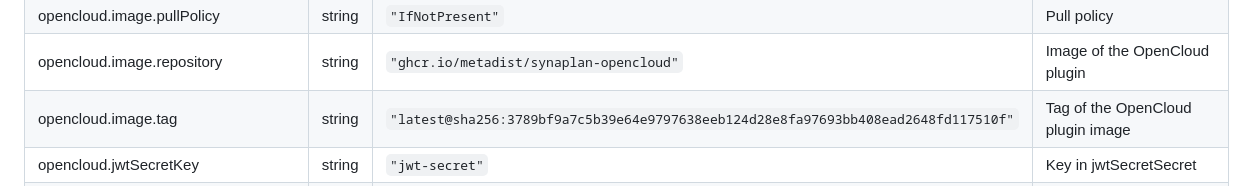
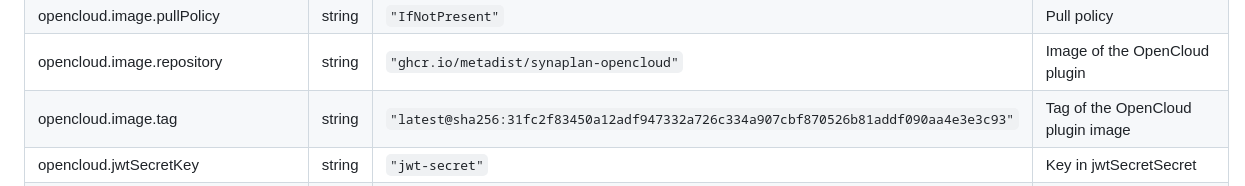
Before and after one commit to metadist/synaplan-charts, a Markdown page: charts/synaplan-opendesk/README.md, the part around the change. GitHub-like rendering.

Commit message:
docs: regenerate helm docs

```diff
--- a/charts/synaplan-opendesk/README.md
+++ b/charts/synaplan-opendesk/README.md
@@ -54,7 +54,7 @@ OpenCloud release.
 | opencloud.apiKeySecretKey | string | `"api-key"` | Key in apiKeySecret |
 | opencloud.image.pullPolicy | string | `"IfNotPresent"` | Pull policy |
 | opencloud.image.repository | string | `"ghcr.io/metadist/synaplan-opencloud"` | Image of the OpenCloud plugin |
-| opencloud.image.tag | string | `"latest@sha256:3789bf9a7c5b39e64e9797638eeb124d28e8fa97693bb408ead2648fd117510f"` | Tag of the OpenCloud plugin image |
+| opencloud.image.tag | string | `"latest@sha256:31fc2f83450a12adf947332a726c334a907cbf870526b81addf090aa4e3e3c93"` | Tag of the OpenCloud plugin image |
 | opencloud.jwtSecretKey | string | `"jwt-secret"` | Key in jwtSecretSecret |
 | opencloud.jwtSecretSecret | string | `""` | Secret holding the OpenCloud JWT (OC_JWT_SECRET). Empty leaves it unset. |
 | opencloud.oidc.exchangeClientId | string | `""` | Confidential client id for token exchange. Empty leaves it unset. |
```
